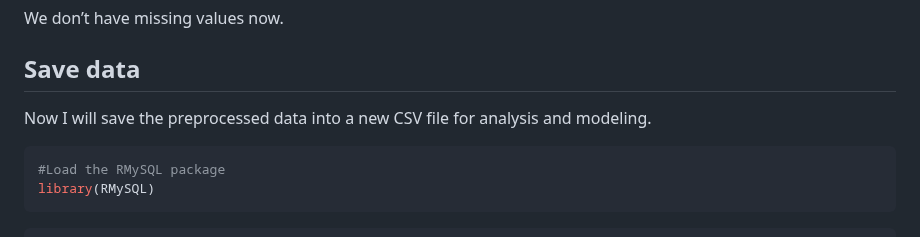
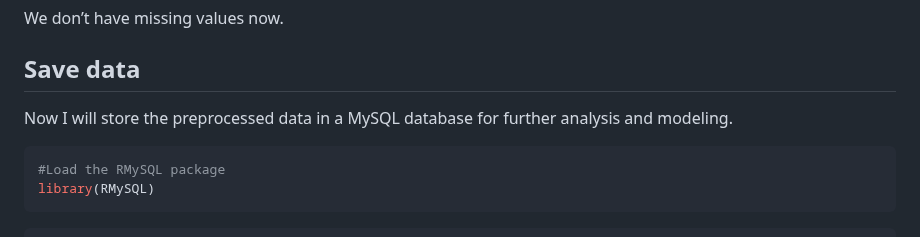
Before and after one commit to Ziadashraf301/Black-Friday, a Markdown page: Black-friday--Problems-and-data-preprocessing-.md, the part around the change. GitHub-like rendering.

````diff
--- a/Black-friday--Problems-and-data-preprocessing-.md
+++ b/Black-friday--Problems-and-data-preprocessing-.md
@@ -413,8 +413,7 @@ We don’t have missing values now.
 
 ## Save data
 
-Now I will save the preprocessed data into a new CSV file for analysis
-and modeling.
+Now I will store the preprocessed data in a MySQL database for further analysis and modeling.
 
 ``` r
 #Load the RMySQL package
````
